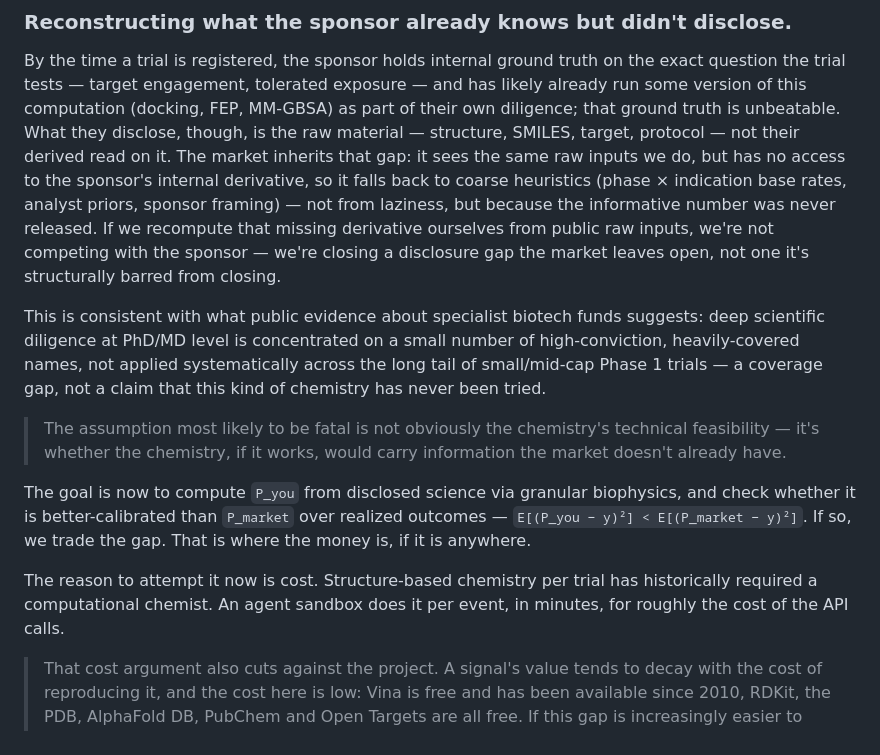
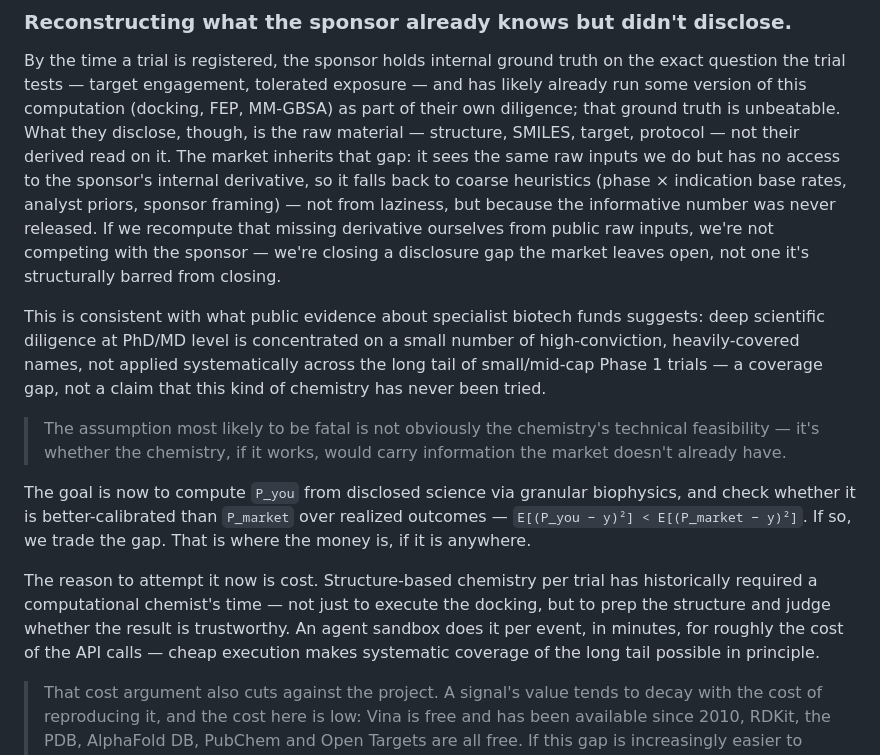
Before and after one commit to noahlin17/trial-impact, a Markdown page: README.md, the part around the change. Drawn GitHub-style.

```diff
--- a/README.md
+++ b/README.md
@@ -33,7 +33,7 @@ currently computing — and therefore not pricing?
 By the time a trial is registered, the sponsor holds internal ground truth on the exact question the trial tests — target engagement,
 tolerated exposure — and has likely already run some version of this computation (docking, FEP, MM-GBSA) as part of their
 own diligence; that ground truth is unbeatable. What they disclose, though, is the raw material — structure, SMILES, target,
-protocol — not their derived read on it. The market inherits that gap: it sees the same raw inputs we do, but has no access to
+protocol — not their derived read on it. The market inherits that gap: it sees the same raw inputs we do but has no access to
 the sponsor's internal derivative, so it falls back to coarse heuristics (phase × indication base rates, analyst priors, sponsor framing)
 — not from laziness, but because the informative number was never released. If we recompute that missing derivative ourselves from
 public raw inputs, we're not competing with the sponsor — we're closing a disclosure gap the market leaves open, not one it's
@@ -47,12 +47,14 @@ this kind of chemistry has never been tried.
 > The assumption most likely to be fatal is not obviously the chemistry's technical feasibility — it's whether the chemistry,
 > if it works, would carry information the market doesn't already have.
 
-The goal is now to compute `P_you` from disclosed science via granular biophysics, and check whether it is better-calibrated than
-`P_market` over realized outcomes — `E[(P_you − y)²] < E[(P_market − y)²]`. If so, we trade the gap. That is where the money is,
-if it is anywhere.
+The goal is now to compute `P_you` from disclosed science via granular biophysics, and check whether it is
+better-calibrated than `P_market` over realized outcomes — `E[(P_you − y)²] < E[(P_market − y)²]`. If so, we trade
+the gap. That is where the money is, if it is anywhere.
 
-The reason to attempt it now is cost. Structure-based chemistry per trial has historically required a computational chemist.
-An agent sandbox does it per event, in minutes, for roughly the cost of the API calls.
+The reason to attempt it now is cost. Structure-based chemistry per trial has historically required a
+computational chemist's time — not just to execute the docking, but to prep the structure and judge whether the result is trustworthy.
+An agent sandbox does it per event, in minutes, for roughly the cost of the API calls — cheap execution makes systematic coverage
+of the long tail possible in principle.
 
 > That cost argument also cuts against the project. A signal's value tends to decay with the cost of reproducing it, and the cost here
 > is low: Vina is free and has been available since 2010, RDKit, the PDB, AlphaFold DB, PubChem and Open Targets are all free.
```
